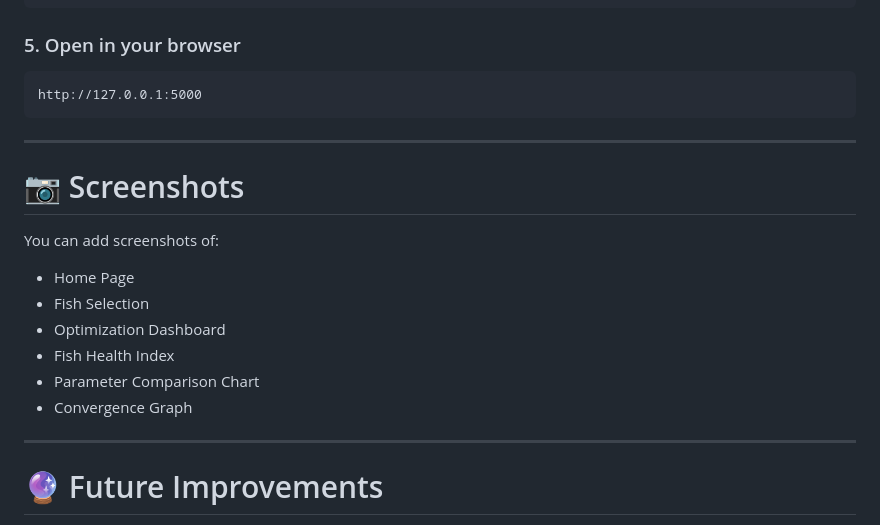
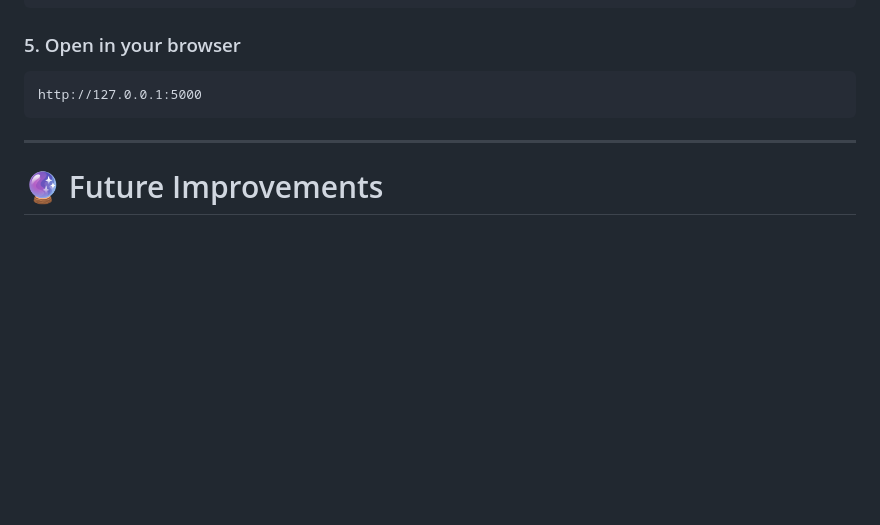
Before and after one commit to Nithya2512/Fish-Health-Optimization-in-an-Aquaponics-system-using-PSO, a Markdown page: README.md, the part around the change. Rendered like a GitHub page; blank space fills up the shorter version.

```diff
--- a/README.md
+++ b/README.md
@@ -191,19 +191,6 @@ http://127.0.0.1:5000
 
 ---
 
-# 📷 Screenshots
-
-You can add screenshots of:
-
-- Home Page
-- Fish Selection
-- Optimization Dashboard
-- Fish Health Index
-- Parameter Comparison Chart
-- Convergence Graph
-
----
-
 # 🔮 Future Improvements
 
 Possible future enhancements include:
```
